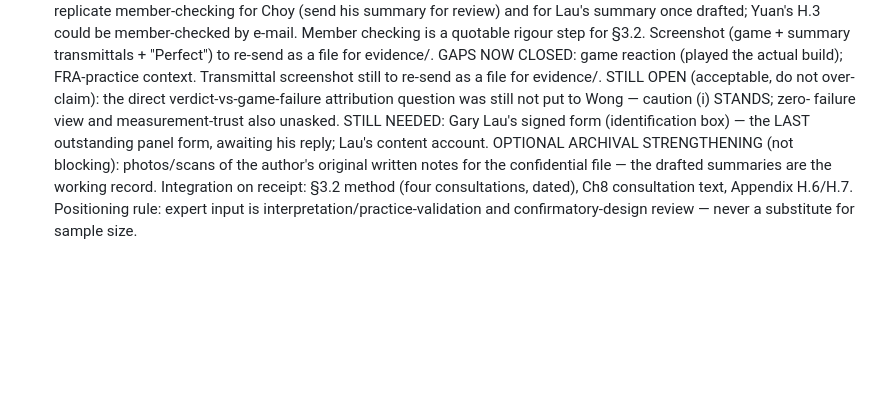
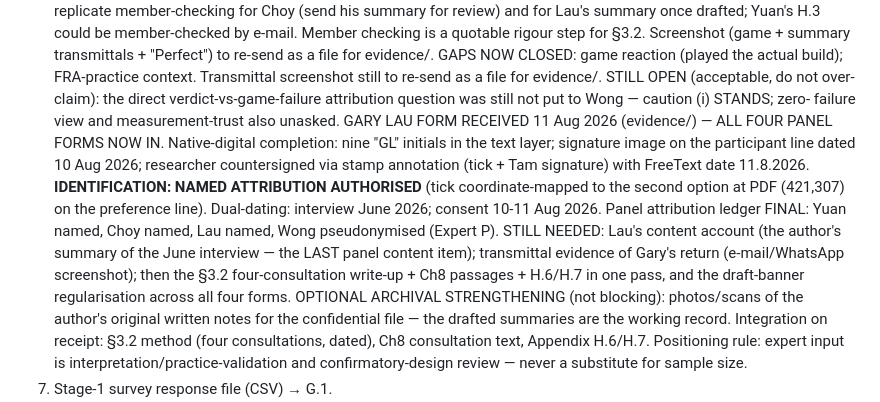
Before and after one commit to leicatam/gamification, a Markdown page: docs/thesis/PENDING_ITEMS.md, the part around the change. GitHub-like rendering; blank space fills up the shorter version.

Commit message:
Update panel tracker: all four forms in, attribution ledger final
Co-Authored-By: Claude Fable 5 <noreply@anthropic.com>
Claude-Session: https://claude.ai/code/session_01KoT3i8geZspYBMMKVYJUTG

```diff
--- a/docs/thesis/PENDING_ITEMS.md
+++ b/docs/thesis/PENDING_ITEMS.md
@@ -454,9 +454,22 @@ becomes archive-completion work, no longer the critical path.
    still to re-send as a file for evidence/. STILL OPEN (acceptable, do
    not over-claim): the direct verdict-vs-game-failure attribution
    question was still not put to Wong — caution (i) STANDS; zero-
-   failure view and measurement-trust also unasked. STILL NEEDED:
-   Gary Lau's signed form (identification box) — the LAST outstanding
-   panel form, awaiting his reply; Lau's content account.
+   failure view and measurement-trust also unasked.
+   GARY LAU FORM RECEIVED 11 Aug 2026 (evidence/) — ALL FOUR PANEL
+   FORMS NOW IN. Native-digital completion: nine "GL" initials in the
+   text layer; signature image on the participant line dated
+   10 Aug 2026; researcher countersigned via stamp annotation
+   (tick + Tam signature) with FreeText date 11.8.2026.
+   **IDENTIFICATION: NAMED ATTRIBUTION AUTHORISED** (tick
+   coordinate-mapped to the second option at PDF (421,307) on the
+   preference line). Dual-dating: interview June 2026; consent
+   10-11 Aug 2026. Panel attribution ledger FINAL: Yuan named, Choy
+   named, Lau named, Wong pseudonymised (Expert P).
+   STILL NEEDED: Lau's content account (the author's summary of the
+   June interview — the LAST panel content item); transmittal
+   evidence of Gary's return (e-mail/WhatsApp screenshot); then the
+   §3.2 four-consultation write-up + Ch8 passages + H.6/H.7 in one
+   pass, and the draft-banner regularisation across all four forms.
    OPTIONAL ARCHIVAL STRENGTHENING (not blocking): photos/scans of
    the author's original written notes for the confidential file —
    the drafted summaries are the working record. Integration on
```
